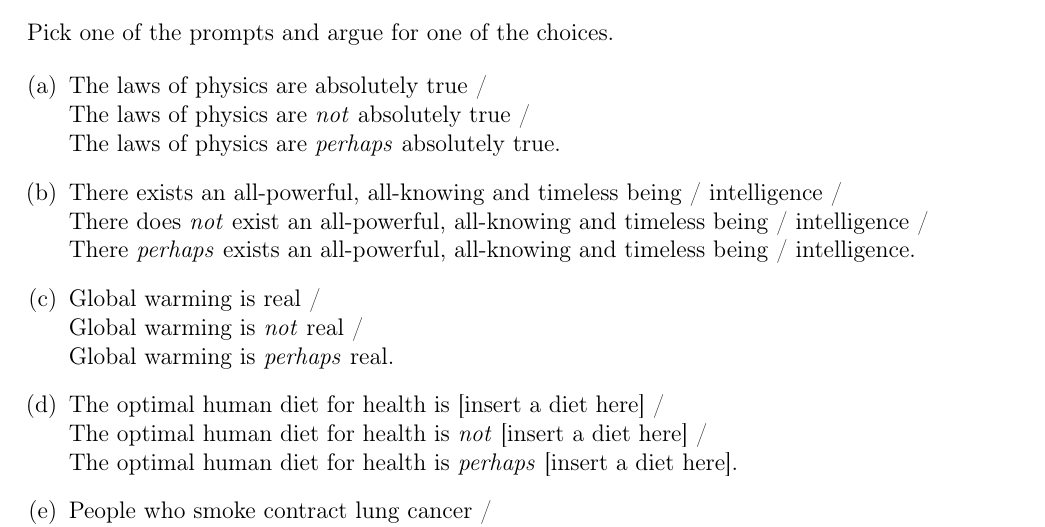
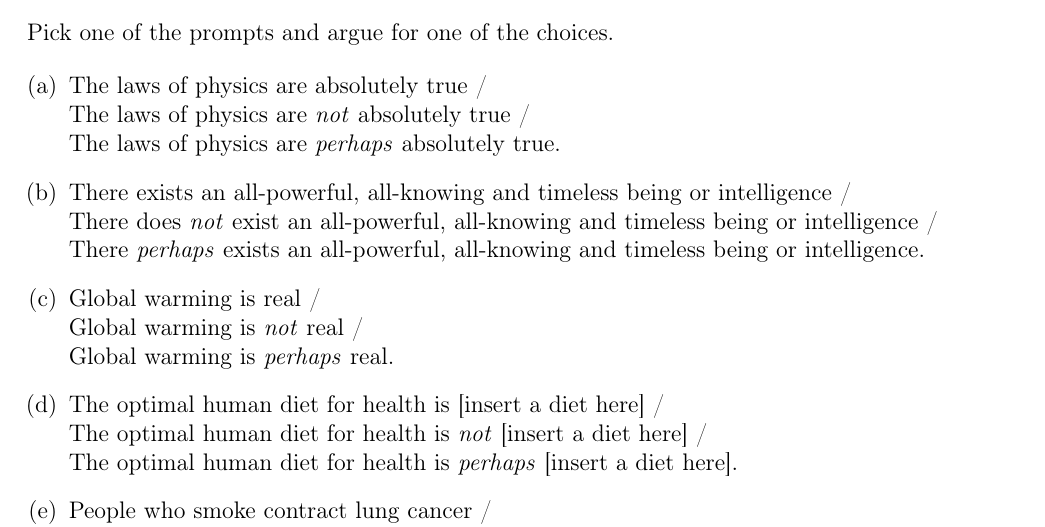
Before and after one commit to kapelner/QC_Math_390.4_Spring_2019, a LaTeX problem sheet (writing_assignments/w01.tex): part of the page, cut so that both start at the same text. Compiled offline with pdfLaTeX.

Commit message:
fixed up the wording on the writing assignment

```diff
--- a/writing_assignments/w01.tex
+++ b/writing_assignments/w01.tex
@@ -25,9 +25,9 @@
 \item The laws of physics are absolutely true / \\
 The laws of physics are \textit{not} absolutely true / \\
 The laws of physics are \textit{perhaps} absolutely true.
-\item There exists an all-powerful, all-knowing and timeless being / intelligence / \\
-There does \textit{not} exist an all-powerful, all-knowing and timeless being / intelligence / \\
-There \textit{perhaps} exists an all-powerful, all-knowing and timeless being / intelligence.
+\item There exists an all-powerful, all-knowing and timeless being or intelligence / \\
+There does \textit{not} exist an all-powerful, all-knowing and timeless being or intelligence / \\
+There \textit{perhaps} exists an all-powerful, all-knowing and timeless being or intelligence.
 \item Global warming is real / \\
 Global warming is \textit{not} real / \\
 Global warming is \textit{perhaps} real.
```
Also changed, not shown: writing_assignments/w01.pdf.
